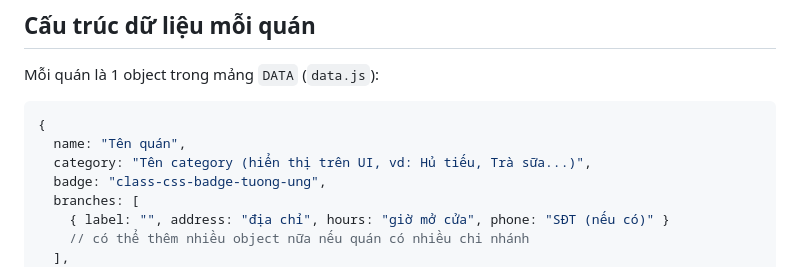
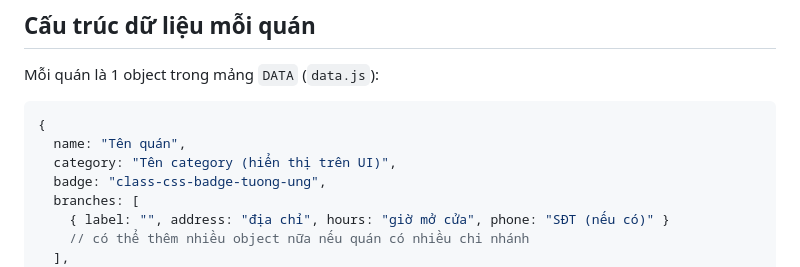
Before and after one commit to TranThaiHoa0409/OpenSourceToShare, a Markdown page: Cac_quan_an_da_luu/tong_hop_du_an.md, the part around the change. Drawn GitHub-style.

Commit message:
cập nhật tổng hợp

````diff
--- a/Cac_quan_an_da_luu/tong_hop_du_an.md
+++ b/Cac_quan_an_da_luu/tong_hop_du_an.md
@@ -13,7 +13,7 @@ Mỗi quán là 1 object trong mảng `DATA` (`data.js`):
 ```js
 {
   name: "Tên quán",
-  category: "Tên category (hiển thị trên UI, vd: Hủ tiếu, Trà sữa...)",
+  category: "Tên category (hiển thị trên UI)",
   badge: "class-css-badge-tuong-ung",
   branches: [
     { label: "", address: "địa chỉ", hours: "giờ mở cửa", phone: "SĐT (nếu có)" }
````
